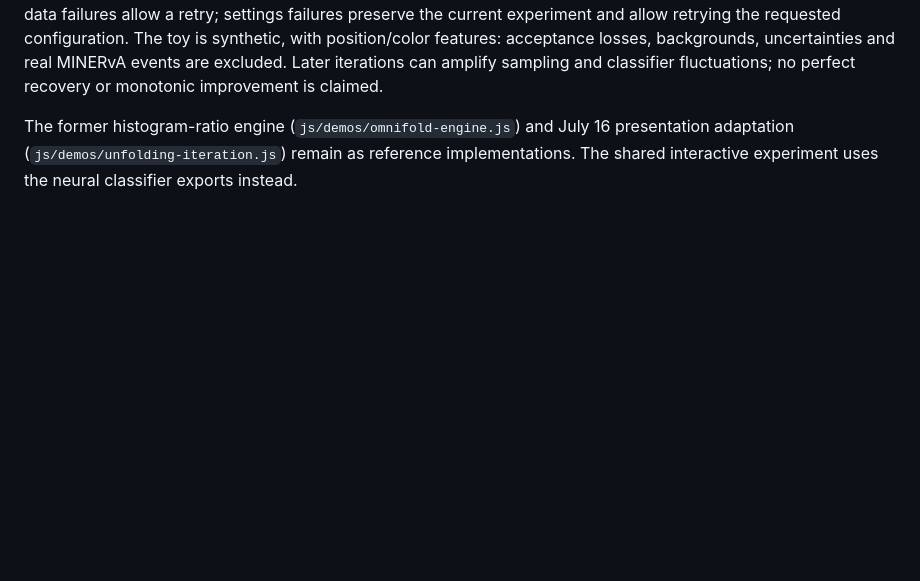
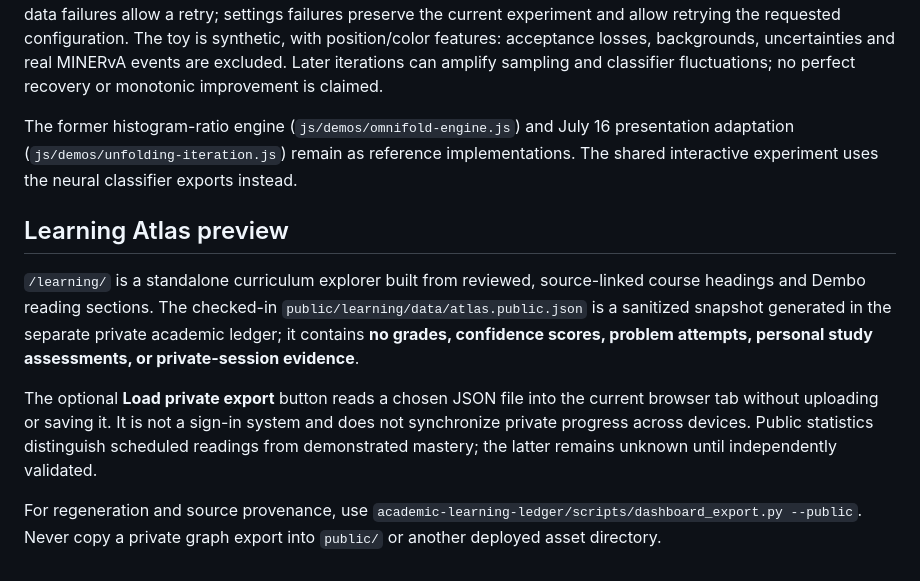
Before and after one commit to josephbaileyy/josephbaileyy.github.io, a Markdown page: v4/README.md, the part around the change. Rendered like a GitHub page; blank space fills up the shorter version.

Commit message:
docs: explain public learning atlas and private export boundaries

```diff
--- a/v4/README.md
+++ b/v4/README.md
@@ -266,3 +266,11 @@ The former histogram-ratio engine (`js/demos/omnifold-engine.js`) and July 16
 presentation adaptation (`js/demos/unfolding-iteration.js`) remain as reference
 implementations. The shared interactive experiment uses the neural classifier
 exports instead.
+
+## Learning Atlas preview
+
+`/learning/` is a standalone curriculum explorer built from reviewed, source-linked course headings and Dembo reading sections. The checked-in `public/learning/data/atlas.public.json` is a sanitized snapshot generated in the separate private academic ledger; it contains **no grades, confidence scores, problem attempts, personal study assessments, or private-session evidence**.
+
+The optional **Load private export** button reads a chosen JSON file into the current browser tab without uploading or saving it. It is not a sign-in system and does not synchronize private progress across devices. Public statistics distinguish scheduled readings from demonstrated mastery; the latter remains unknown until independently validated.
+
+For regeneration and source provenance, use `academic-learning-ledger/scripts/dashboard_export.py --public`. Never copy a private graph export into `public/` or another deployed asset directory.
```
